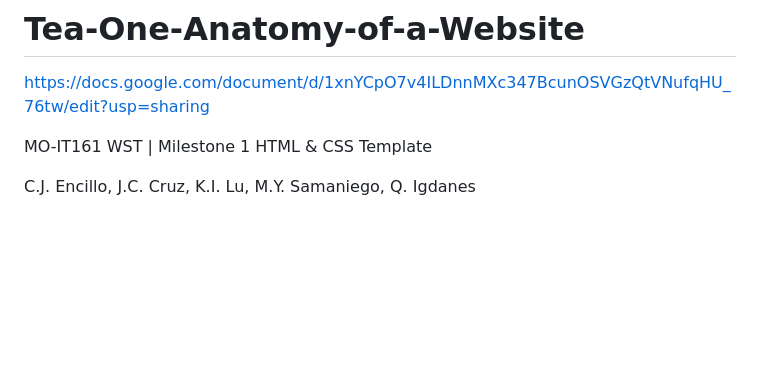
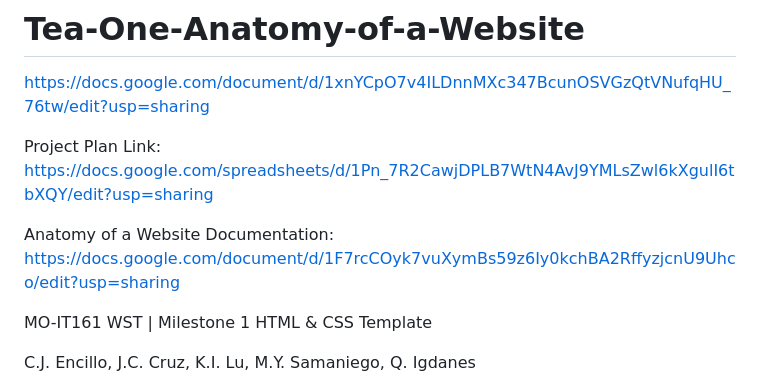
Before and after one commit to JustAMob/Tea-One-Anatomy-of-a-Website, a Markdown page: README.md, the part around the change. Rendered like a GitHub page; blank space fills up the shorter version.

Commit message:
added documentation in the Read Me file

```diff
--- a/README.md
+++ b/README.md
@@ -1,6 +1,12 @@
 # Tea-One-Anatomy-of-a-Website
 
 https://docs.google.com/document/d/1xnYCpO7v4ILDnnMXc347BcunOSVGzQtVNufqHU_76tw/edit?usp=sharing
+
+Project Plan Link:
+https://docs.google.com/spreadsheets/d/1Pn_7R2CawjDPLB7WtN4AvJ9YMLsZwl6kXgulI6tbXQY/edit?usp=sharing
+
+Anatomy of a Website Documentation:
+https://docs.google.com/document/d/1F7rcCOyk7vuXymBs59z6Iy0kchBA2RffyzjcnU9Uhco/edit?usp=sharing
 
 MO-IT161 WST | Milestone 1
 HTML & CSS Template
```
